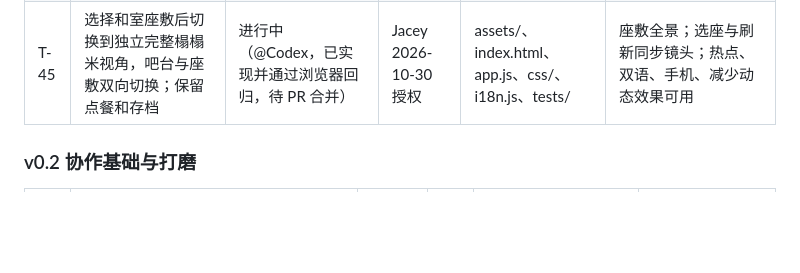
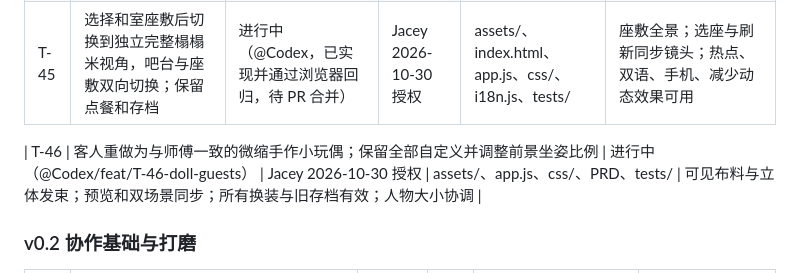
Before and after one commit to Jacey-Dai/izakaya-shop, a Markdown page: docs/PRD.md, the part around the change. Rendered like a GitHub page; blank space fills up the shorter version.

Commit message:
docs: claim T-46 miniature doll guests and foreground proportions

```diff
--- a/docs/PRD.md
+++ b/docs/PRD.md
@@ -355,6 +355,8 @@ CartLine 结构：`{ key, kind: "item" | "plate" | "omakase", price, qty, fish:
 | T-44 | 修复部署后新 HTML 混用旧 CSS / JS 缓存；资源版本号与热点透明兜底 | 完成（PR #5 已合并） | T-43 | index.html、tests/、PRD | 热点无黑块；CSS / JS 使用新 URL；旧样式缺失时点击层仍透明 |
 | T-45 | 选择和室座敷后切换到独立完整榻榻米视角，吧台与座敷双向切换；保留点餐和存档 | 进行中（@Codex，已实现并通过浏览器回归，待 PR 合并） | Jacey 2026-10-30 授权 | assets/、index.html、app.js、css/、i18n.js、tests/ | 座敷全景；选座与刷新同步镜头；热点、双语、手机、减少动态效果可用 |
 
+| T-46 | 客人重做为与师傅一致的微缩手作小玩偶；保留全部自定义并调整前景坐姿比例 | 进行中（@Codex/feat/T-46-doll-guests） | Jacey 2026-10-30 授权 | assets/、app.js、css/、PRD、tests/ | 可见布料与立体发束；预览和双场景同步；所有换装与旧存档有效；人物大小协调 |
+
 ### v0.2 协作基础与打磨
 | 编号 | 任务 | 状态 | 依赖 | 主要文件 | 验收标准 |
 | --- | --- | --- | --- | --- | --- |
```
